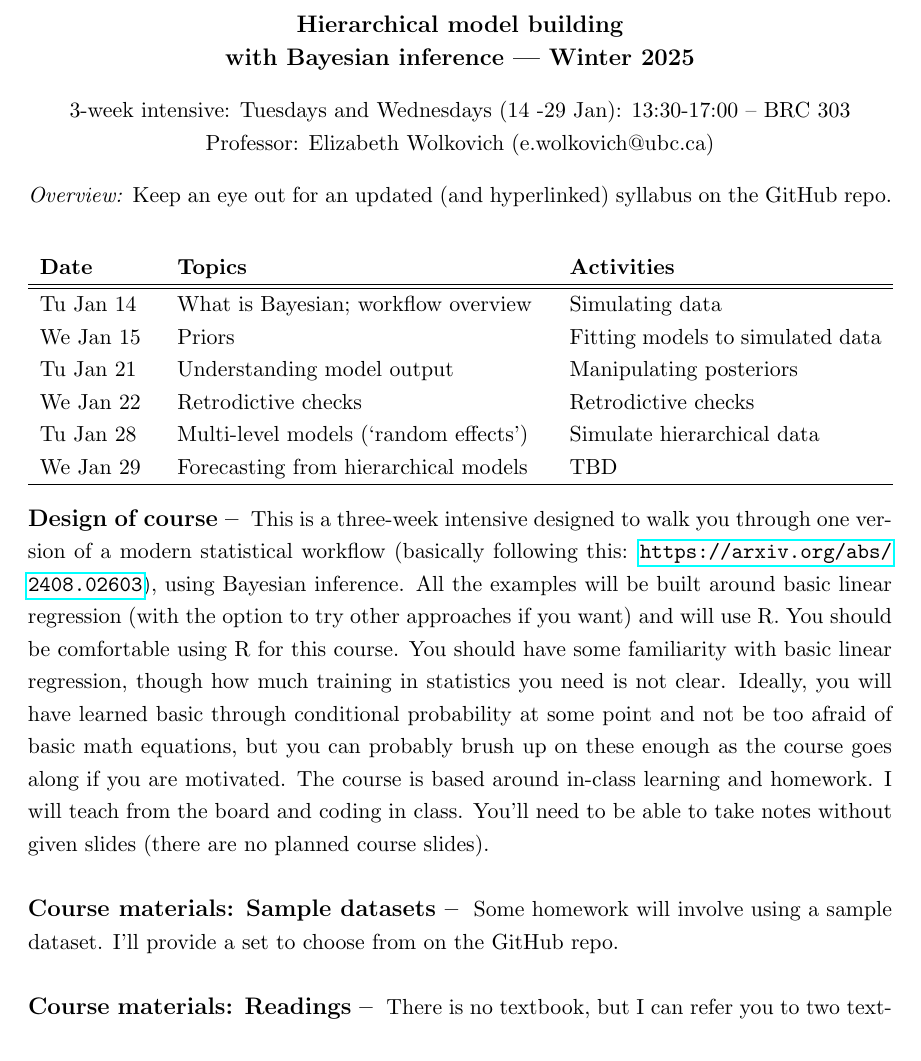
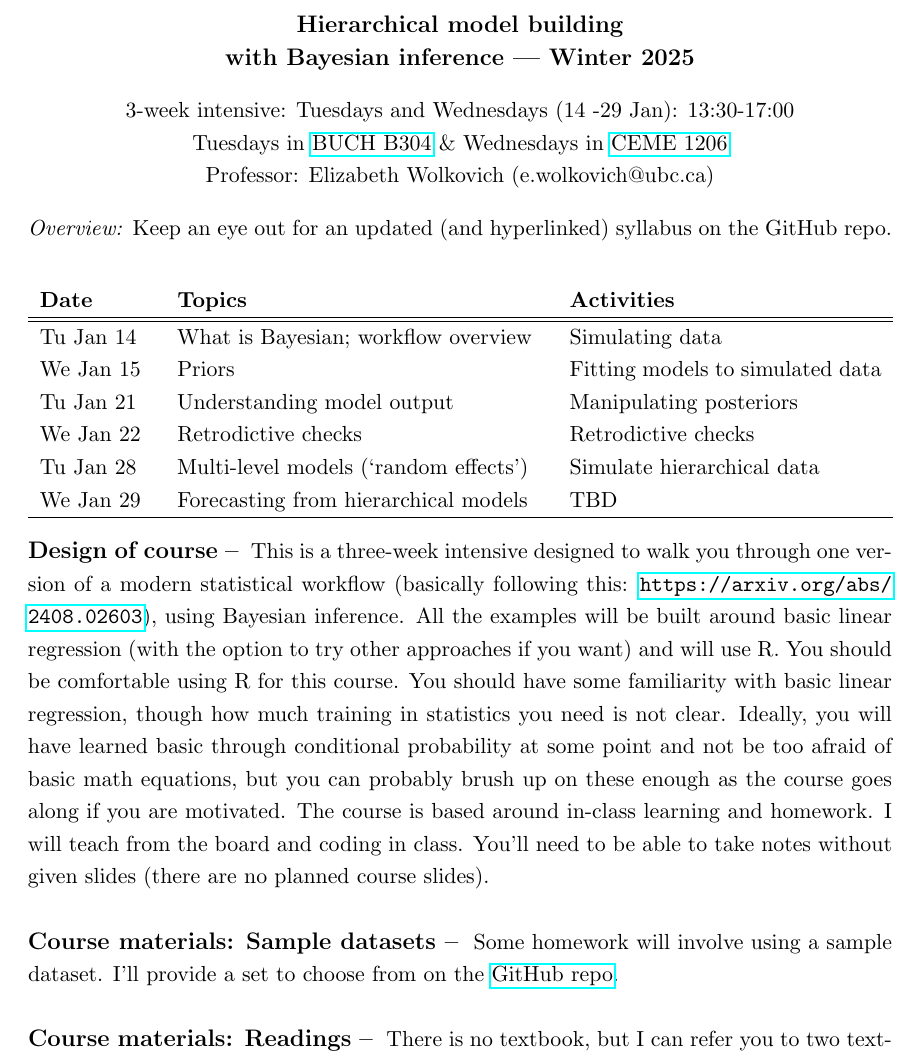
Before and after one commit to lizzieinvancouver/bayes2025, a LaTeX document (syllabus/syllabus_bayes2025.tex): part of page 1 of 2, cut so that both start at the same text. Compiled offline with pdfLaTeX.

Commit message:
Updated syllabus with new rooms

```diff
--- a/syllabus/syllabus_bayes2025.tex
+++ b/syllabus/syllabus_bayes2025.tex
@@ -15,7 +15,8 @@
 
 \begin{document}
 \begin{center} {\large \textbf{Hierarchical model building \\ with Bayesian inference --- Winter 2025}}\\ [10pt] % 507C 202
-3-week intensive: Tuesdays and Wednesdays (14 -29 Jan): 13:30-17:00 -- BRC 303\\ % 2 x 3.5 hours per week (7 hours total per week) for 3 weeks: 21 hours
+3-week intensive: Tuesdays and Wednesdays (14 -29 Jan): 13:30-17:00 \\ % 2 x 3.5 hours per week (7 hours total per week) for 3 weeks: 21 hours
+Tuesdays in \href{https://learningspaces.ubc.ca/classrooms/buch-b304/}{BUCH B304} \& Wednesdays in \href{https://learningspaces.ubc.ca/classrooms/ceme-1206/}{CEME 1206} \\
 % After: Tuesdays 13:30-15:00 starting 11 February  -- BRC 303 \\ % https://avehtari.github.io/ROS-Examples/index.html
 Professor: Elizabeth Wolkovich (e.wolkovich@ubc.ca) \\
 \end{center}
@@ -68,7 +69,7 @@ Tu Apr 8 & Projects/Concepts &                \\
 \begin{large}
 {\raggedright \textbf{Course materials: Sample datasets --}}
 \end{large}
-Some homework will involve using a sample dataset. I'll provide a set to choose from on the GitHub repo.\\
+Some homework will involve using a sample dataset. I'll provide a set to choose from on the \href{https://github.com/temporalecologylab/bayes2025homework}{GitHub repo}.\\
 
 \begin{large}
 {\raggedright \textbf{Course materials: Readings --}}
```
Also changed, not shown: coursenotes/bayes2025notes.tex (+1 -0 lines), syllabus/syllabus_bayes2025.pdf.
